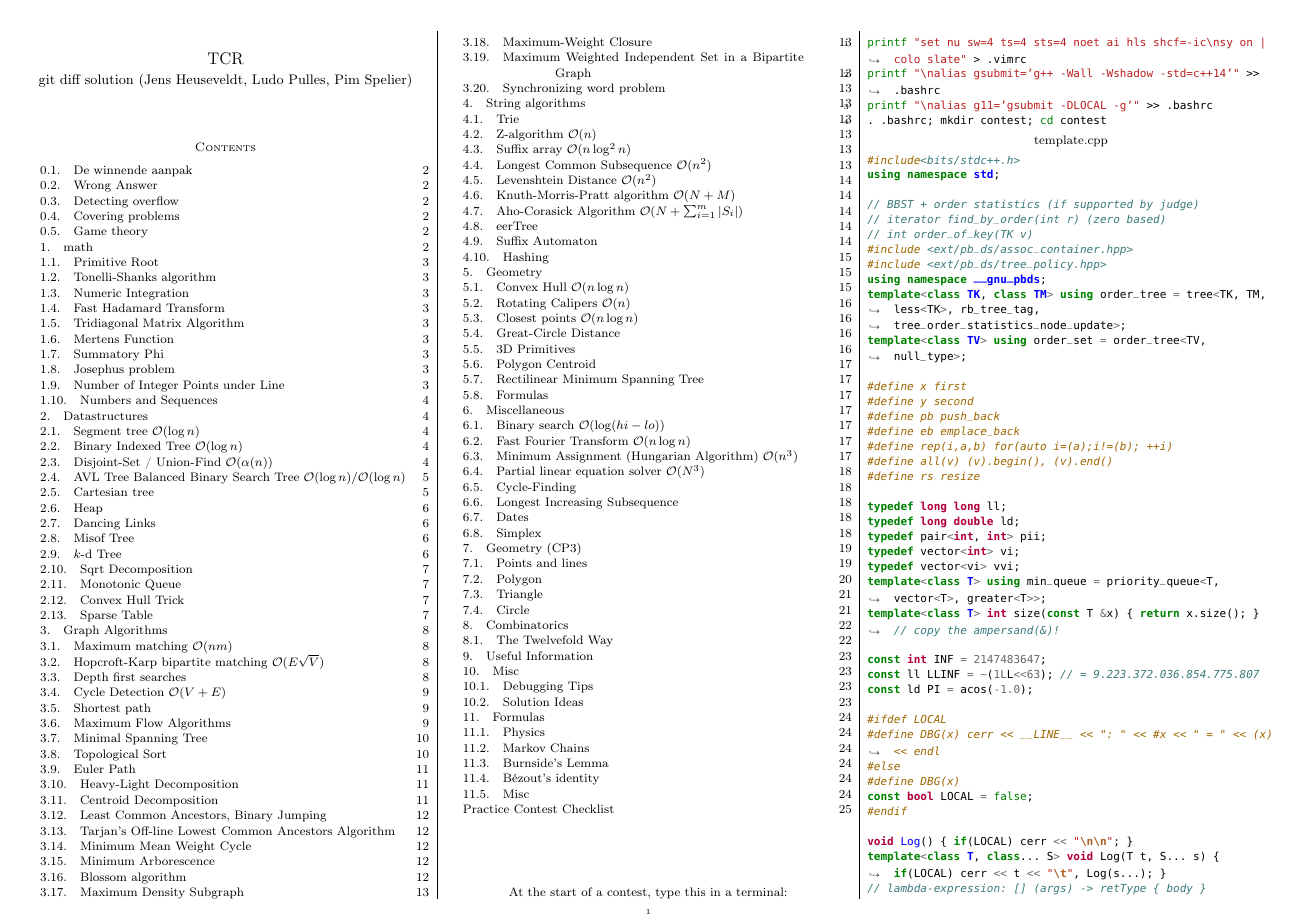
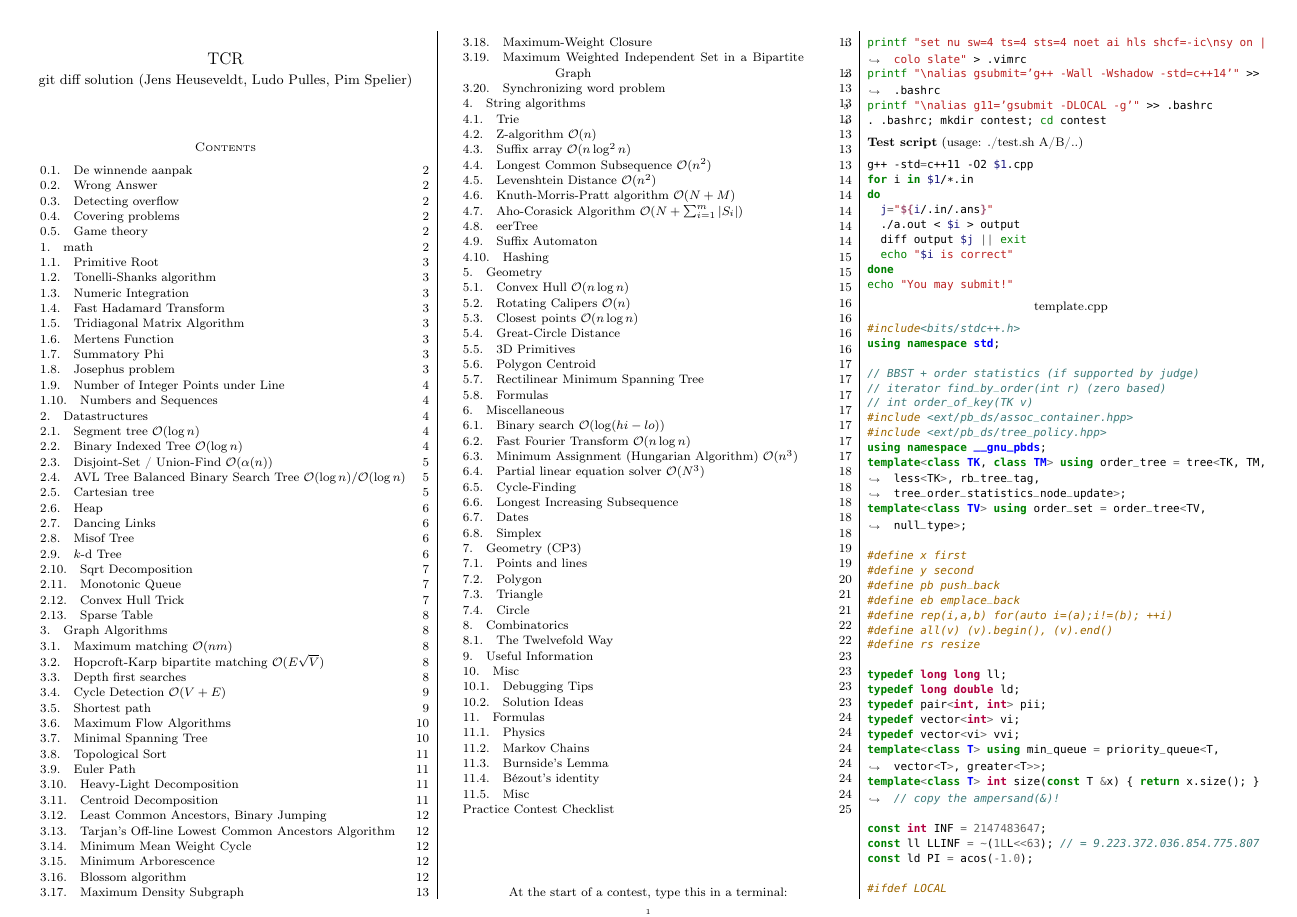
Before and after one commit to ludopulles/tcr, a LaTeX paper (tcr.tex): page 1 of 25. Compiled offline with pdfLaTeX.

Commit message:
Add test script

```diff
--- a/tcr.tex
+++ b/tcr.tex
@@ -91,6 +88,8 @@ At the start of a contest, type this in a terminal:
 
 % \lstinputlisting{code/start.sh}
 \inputminted[fontsize=\normalsize,baselinestretch=1,breaklines,linenos,tabsize=2]{bash}{code/start.sh}
+\textbf{Test script} (usage: ./test.sh A/B/..)
+\inputminted[fontsize=\normalsize,baselinestretch=1,breaklines,tabsize=2]{bash}{code/test.sh}
 
 \begin{center}
 template.cpp
```
Also changed, not shown: code/test.sh (added), tcr.pdf, tcr.tex (3 more changed lines).
